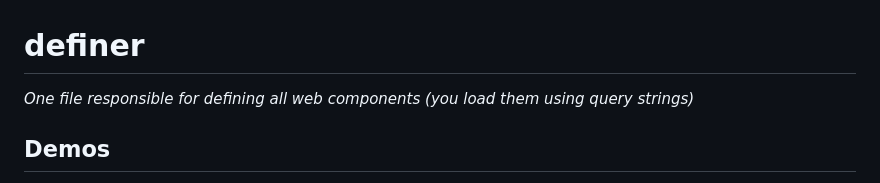
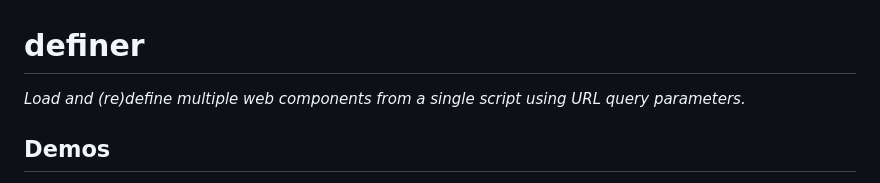
Before and after one commit to nonsalant/definer, a Markdown page: README.md, the part around the change. GitHub-like rendering.

```diff
--- a/README.md
+++ b/README.md
@@ -1,5 +1,5 @@
 # definer
-<i>One file responsible for defining all web components (you load them using query strings)</i>
+<i>Load and (re)define multiple web components from a single script using URL query parameters.</i>
 
 ## Demos
 - Live Test: https://definer.netlify.app/demo/
```
